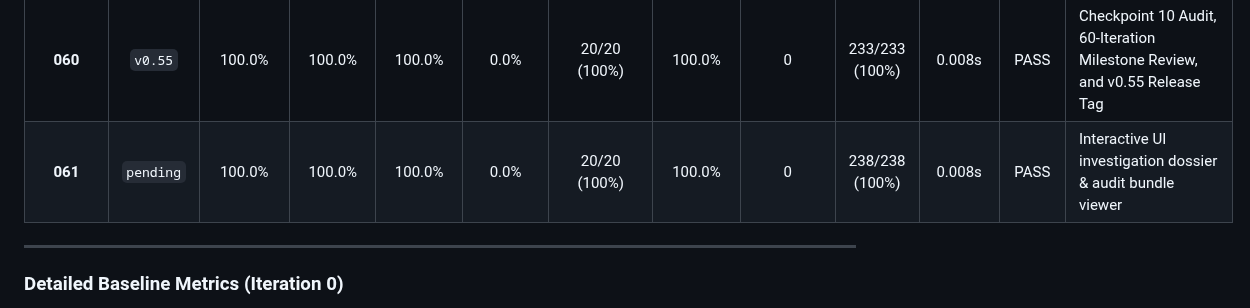
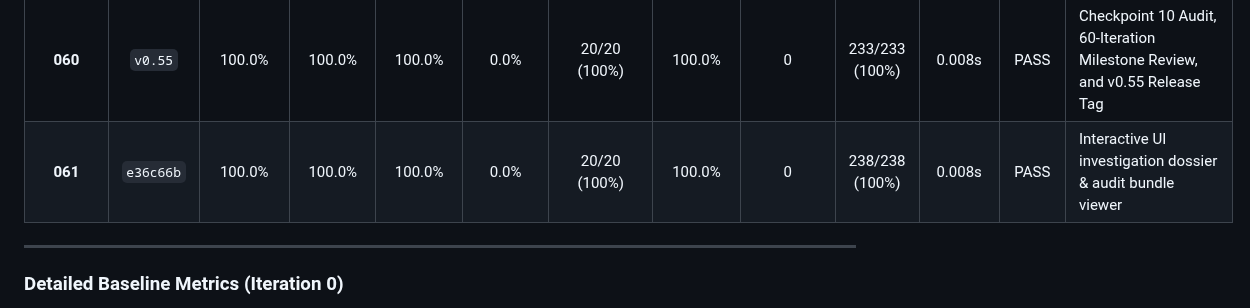
Before and after one commit to Swapnil-Biswas/Tiger-Graph, a Markdown page: docs/METRICS.md, the part around the change. GitHub-like rendering.

```diff
--- a/docs/METRICS.md
+++ b/docs/METRICS.md
@@ -63,7 +63,7 @@
 | **058** | `202571e` | 100.0% | 100.0% | 100.0% | 0.0% | 20/20 (100%) | 100.0% | 0 | 226/226 (100%) | 0.008s | PASS | Interactive temporal graph playback & syndicate cascade visualizer |
 | **059** | `1f086c9` | 100.0% | 100.0% | 100.0% | 0.0% | 20/20 (100%) | 100.0% | 0 | 233/233 (100%) | 0.008s | PASS | Compliance evidence packager & cryptographic chain-of-custody |
 | **060** | `v0.55` | 100.0% | 100.0% | 100.0% | 0.0% | 20/20 (100%) | 100.0% | 0 | 233/233 (100%) | 0.008s | PASS | Checkpoint 10 Audit, 60-Iteration Milestone Review, and v0.55 Release Tag |
-| **061** | `pending` | 100.0% | 100.0% | 100.0% | 0.0% | 20/20 (100%) | 100.0% | 0 | 238/238 (100%) | 0.008s | PASS | Interactive UI investigation dossier & audit bundle viewer |
+| **061** | `e36c66b` | 100.0% | 100.0% | 100.0% | 0.0% | 20/20 (100%) | 100.0% | 0 | 238/238 (100%) | 0.008s | PASS | Interactive UI investigation dossier & audit bundle viewer |
 
 ---
 
```
Also changed, not shown: docs/IMPROVEMENT_LOG.md (+1 -1 lines).
